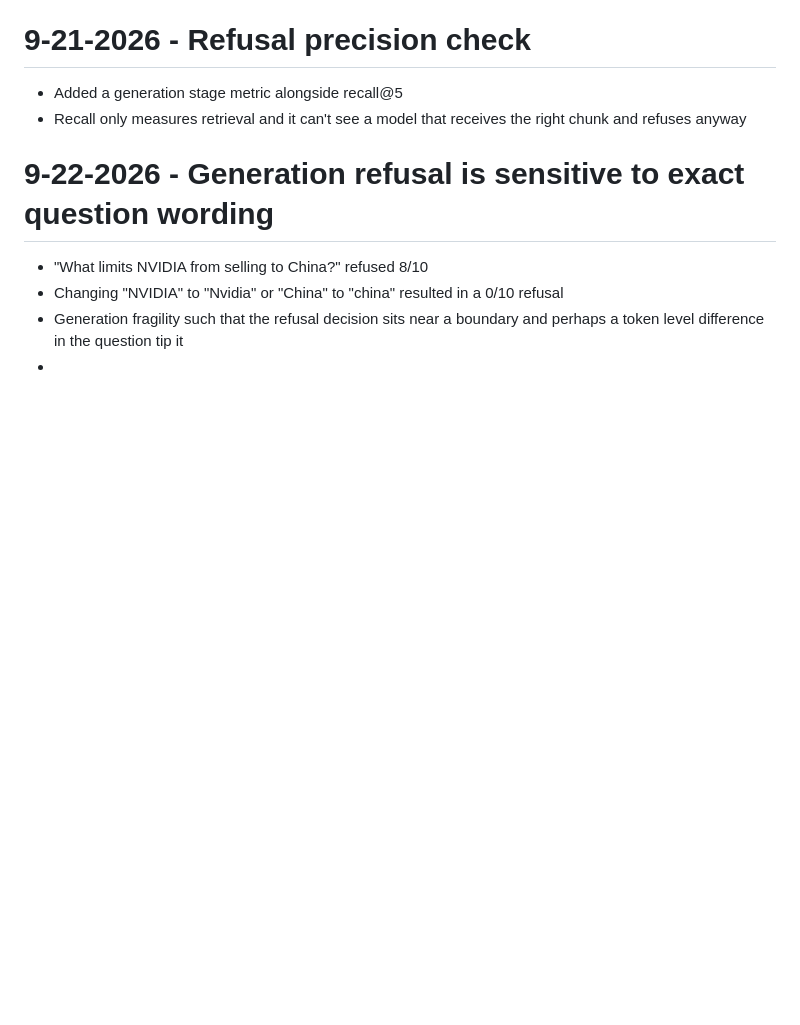
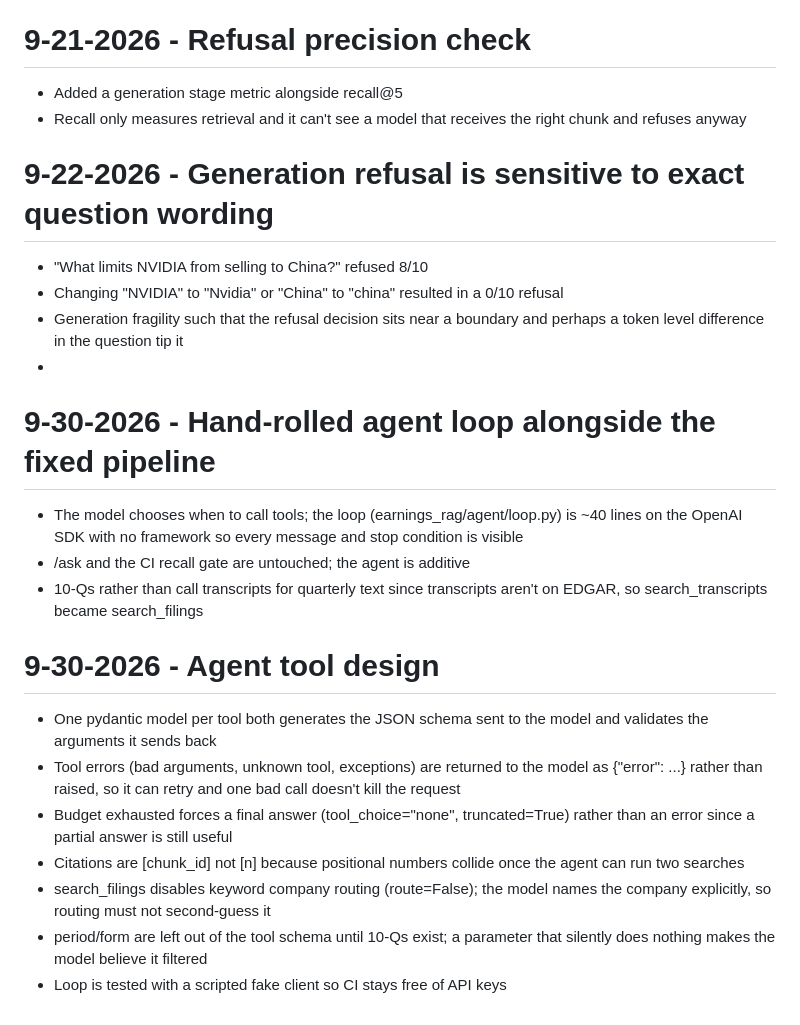
Before and after one commit to dennisdang5/earnings-rag, a Markdown page: DECISIONS.md, the part around the change. Drawn GitHub-style; blank space fills up the shorter version.

Commit message:
Document agent design decisions
Co-Authored-By: Claude Sonnet 5.5 <noreply@anthropic.com>

```diff
--- a/DECISIONS.md
+++ b/DECISIONS.md
@@ -126,3 +126,16 @@ refused — so the difference had to be in the prompt text itself.
 - Changing "NVIDIA" to "Nvidia" or "China" to "china" resulted in a 0/10 refusal
 - Generation fragility such that the refusal decision sits near a boundary and perhaps a token level difference in the question tip it
 -
+# 9-30-2026 - Hand-rolled agent loop alongside the fixed pipeline
+- The model chooses when to call tools; the loop (earnings_rag/agent/loop.py) is ~40 lines on the OpenAI SDK with no framework so every message and stop condition is visible
+- /ask and the CI recall gate are untouched; the agent is additive
+- 10-Qs rather than call transcripts for quarterly text since transcripts aren't on EDGAR, so search_transcripts became search_filings
+
+# 9-30-2026 - Agent tool design
+- One pydantic model per tool both generates the JSON schema sent to the model and validates the arguments it sends back
+- Tool errors (bad arguments, unknown tool, exceptions) are returned to the model as {"error": ...} rather than raised, so it can retry and one bad call doesn't kill the request
+- Budget exhausted forces a final answer (tool_choice="none", truncated=True) rather than an error since a partial answer is still useful
+- Citations are [chunk_id] not [n] because positional numbers collide once the agent can run two searches
+- search_filings disables keyword company routing (route=False); the model names the company explicitly, so routing must not second-guess it
+- period/form are left out of the tool schema until 10-Qs exist; a parameter that silently does nothing makes the model believe it filtered
+- Loop is tested with a scripted fake client so CI stays free of API keys
```
Also changed, not shown: CLAUDE.md (+3 -1 lines).
